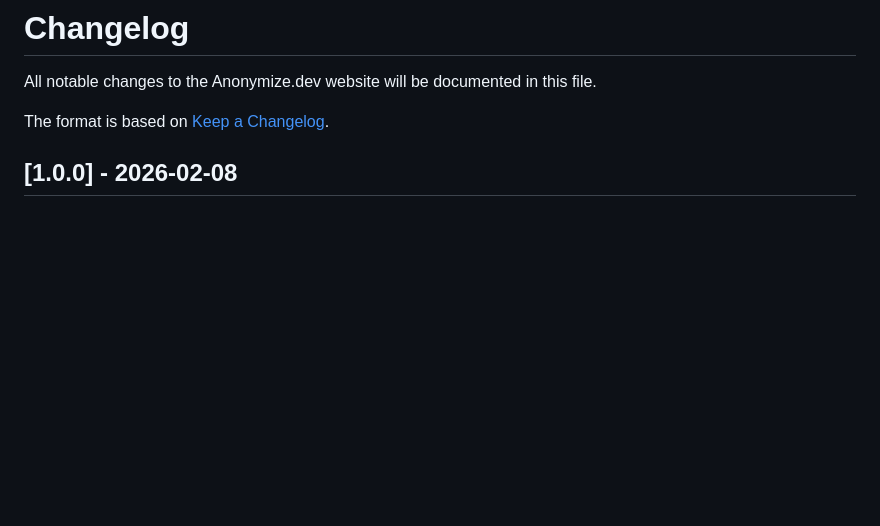
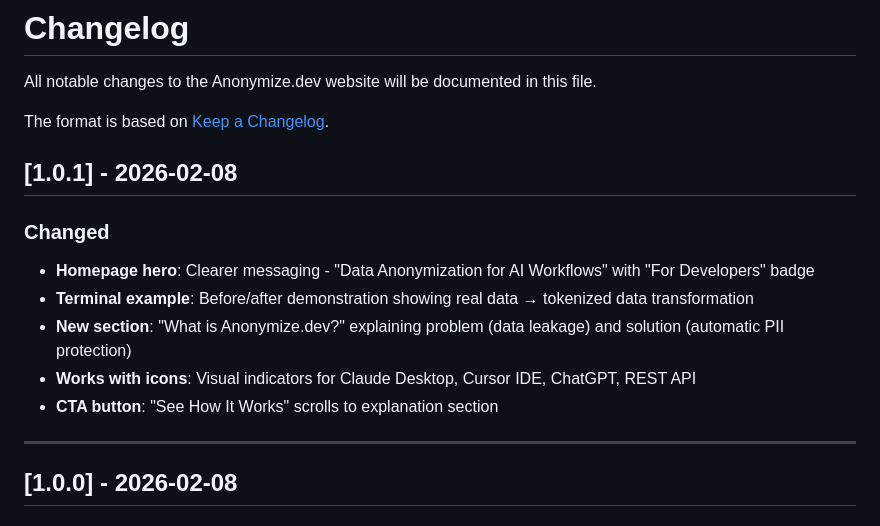
Before and after one commit to georgecurta/anonymize.dev, a Markdown page: CHANGELOG.md, the part around the change. Rendered like a GitHub page; blank space fills up the shorter version.

Commit message:
Update docs for v1.0.1 homepage improvements
Co-Authored-By: Claude Opus 4.5 <noreply@anthropic.com>

```diff
--- a/CHANGELOG.md
+++ b/CHANGELOG.md
@@ -3,6 +3,17 @@
 All notable changes to the Anonymize.dev website will be documented in this file.
 
 The format is based on [Keep a Changelog](https://keepachangelog.com/en/1.0.0/).
+
+## [1.0.1] - 2026-02-08
+
+### Changed
+- **Homepage hero**: Clearer messaging - "Data Anonymization for AI Workflows" with "For Developers" badge
+- **Terminal example**: Before/after demonstration showing real data → tokenized data transformation
+- **New section**: "What is Anonymize.dev?" explaining problem (data leakage) and solution (automatic PII protection)
+- **Works with icons**: Visual indicators for Claude Desktop, Cursor IDE, ChatGPT, REST API
+- **CTA button**: "See How It Works" scrolls to explanation section
+
+---
 
 ## [1.0.0] - 2026-02-08
 
```
Also changed, not shown: CLAUDE.md (+1 -0 lines).
